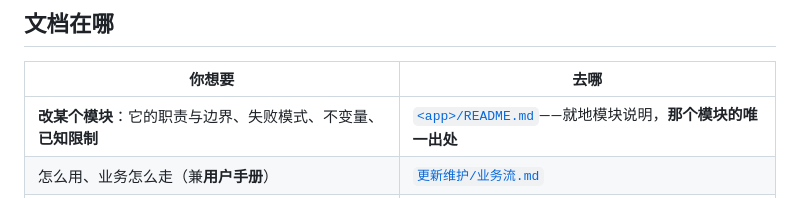
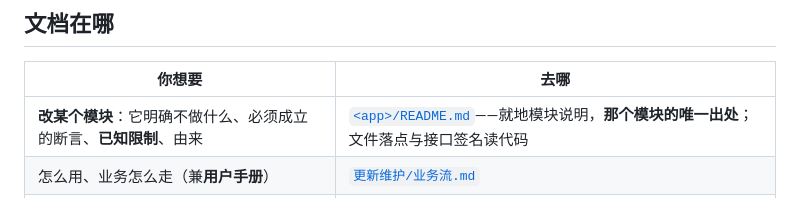
Before and after one commit to new-tocode/702platform, a Markdown page: README.md, the part around the change. GitHub-like rendering.

Commit message:
文档：把指向模块说明旧形状的说法改到现状
README、CLAUDE.md §1 与模块与关系的表头原先都说模块 README 装着「职责与边界、
失败模式、数据流、测试要点」——这些节已经不在了。改成现在的四节，并写明
「文件落点与接口签名读代码」。CLAUDE.md §4 里那句「文件落点在该 app README §1
的『面 → 落点』表里」同步改成「看一眼 ls 就有」。

```diff
--- a/README.md
+++ b/README.md
@@ -29,7 +29,7 @@ source env.local.sh          # PostgreSQL 连接配置；不加载会连接失
 
 | 你想要 | 去哪 |
 |---|---|
-| **改某个模块**：它的职责与边界、失败模式、不变量、**已知限制** | [`<app>/README.md`](accounts/README.md)——就地模块说明，**那个模块的唯一出处** |
+| **改某个模块**：它明确不做什么、必须成立的断言、**已知限制**、由来 | [`<app>/README.md`](accounts/README.md)——就地模块说明，**那个模块的唯一出处**；文件落点与接口签名读代码 |
 | 怎么用、业务怎么走（兼**用户手册**） | [`更新维护/业务流.md`](docs/更新维护/业务流.md) |
 | 代码怎么组织、模块怎么分、谁依赖谁、跨模块约定 | [`更新维护/模块与关系.md`](docs/更新维护/模块与关系.md) |
 | 有哪些地址、门槛是什么、怎么失败；跨 app 该调哪个函数 | [`更新维护/接口.md`](docs/更新维护/接口.md) |
```
Also changed, not shown: CLAUDE.md (+2 -2 lines), docs/更新维护/模块与关系.md (+1 -1 lines).
